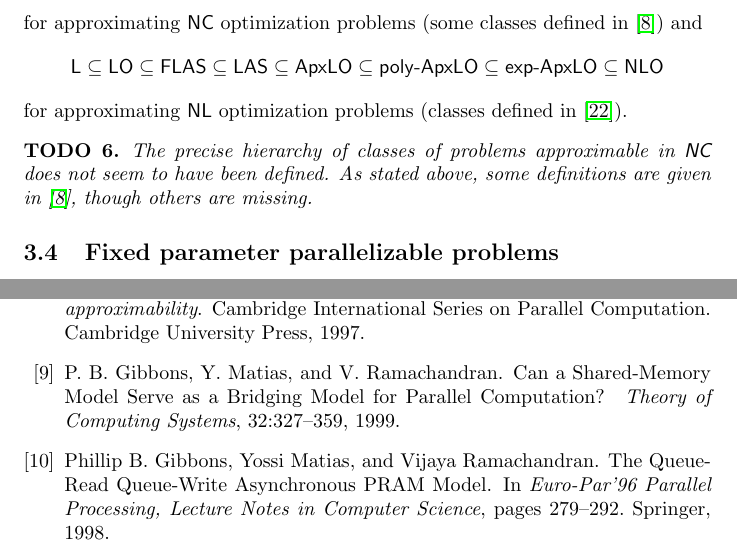
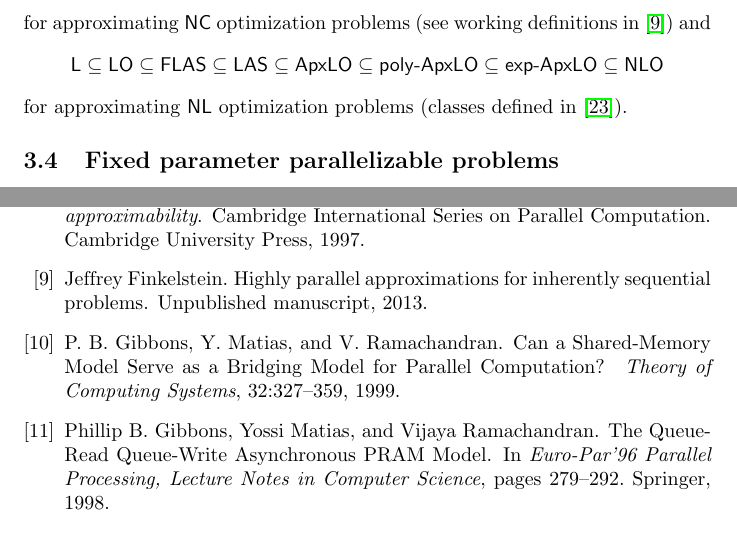
Before and after one commit to jfinkels/parallel, a LaTeX document (parallel.tex, which reads references.bib): two parts of pages 8 and 10 of 12, joined at a grey line, cut so that both start at the same text. Compiled offline with pdfLaTeX.

Commit message:
Replaces TODO with reference to work in progress.

```diff
--- a/parallel.tex
+++ b/parallel.tex
@@ -247,16 +247,11 @@ for approximating \textsf{NP} optimization problems, we have
 \begin{displaymath}
   \mathsf{NC} \subseteq \mathsf{NCO} \subseteq \mathsf{FNCAS} \subseteq \mathsf{NCAS} \subseteq \mathsf{ApxNCO} \subseteq \mathsf{poly\mhyphen ApxNCO} \subseteq \mathsf{exp\mhyphen ApxNCO}
 \end{displaymath}
-for approximating \textsf{NC} optimization problems (some classes defined in \cite{dsst97}) and
+for approximating \textsf{NC} optimization problems (see working definitions in \cite{finkelstein13}) and
 \begin{displaymath}
   \mathsf{L} \subseteq \mathsf{LO} \subseteq \mathsf{FLAS} \subseteq \mathsf{LAS} \subseteq \mathsf{ApxLO} \subseteq \mathsf{poly\mhyphen ApxLO} \subseteq \mathsf{exp\mhyphen ApxLO} \subseteq \mathsf{NLO}
 \end{displaymath}
 for approximating \textsf{NL} optimization problems (classes defined in \cite{tantau07}).
-
-\begin{todo}
-  The precise hierarchy of classes of problems approximable in \textsl{\textsf{NC}}{} does not seem to have been defined.
-  As stated above, some definitions are given in \cite{dsst97}, though others are missing.
-\end{todo}
 
 \subsection{Fixed parameter parallelizable problems}
 
--- a/references.bib
+++ b/references.bib
@@ -425,3 +425,11 @@
   doi = {10.1007/s00453-008-9223-x},
   year = {2010}
 }
+
+@unpublished{finkelstein13,
+  author = {Jef{}frey Finkelstein},
+  title = {Highly parallel approximations for inherently sequential problems},
+  year = {2013},
+  note = {Unpublished manuscript},
+  url = {https://github.com/jfinkels/ncapproximation}
+}
```
